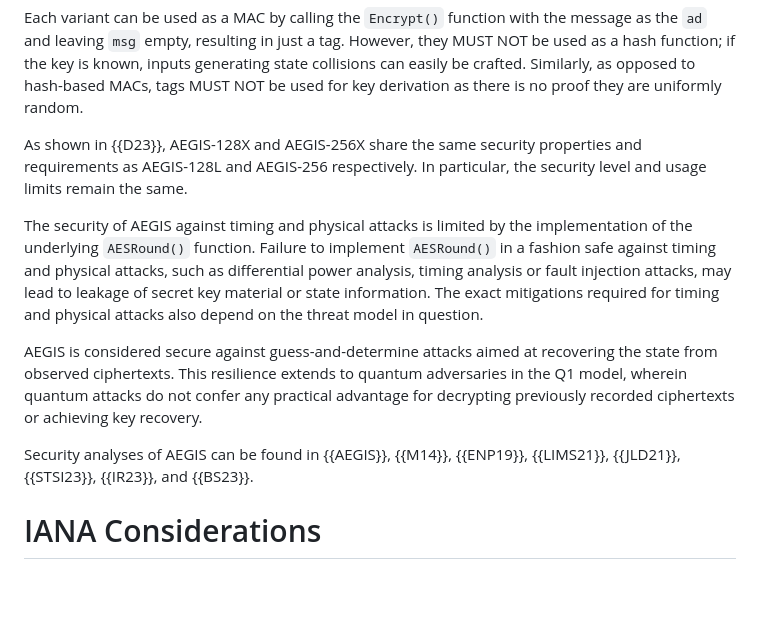
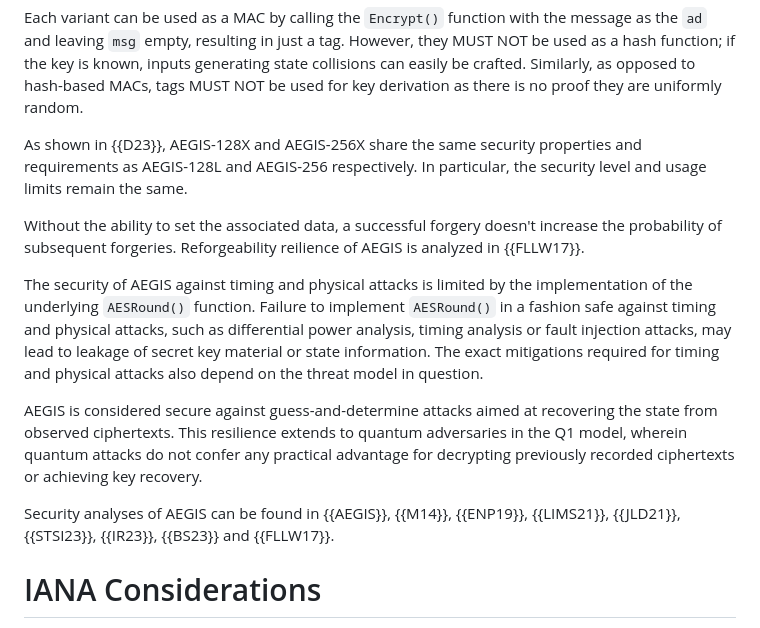
Before and after one commit to cfrg/draft-irtf-cfrg-aegis-aead, a Markdown page: draft-irtf-cfrg-aegis-aead.md, the part around the change printed below. GitHub-like rendering; blank space fills up the shorter version.

```diff
--- a/draft-irtf-cfrg-aegis-aead.md
+++ b/draft-irtf-cfrg-aegis-aead.md
@@ -1565,11 +1592,13 @@ Each variant can be used as a MAC by calling the `Encrypt()` function with the m
 
 As shown in {{D23}}, AEGIS-128X and AEGIS-256X share the same security properties and requirements as AEGIS-128L and AEGIS-256 respectively. In particular, the security level and usage limits remain the same.
 
+Without the ability to set the associated data, a successful forgery doesn't increase the probability of subsequent forgeries. Reforgeability reilience of AEGIS is analyzed in {{FLLW17}}.
+
 The security of AEGIS against timing and physical attacks is limited by the implementation of the underlying `AESRound()` function. Failure to implement `AESRound()` in a fashion safe against timing and physical attacks, such as differential power analysis, timing analysis or fault injection attacks, may lead to leakage of secret key material or state information. The exact mitigations required for timing and physical attacks also depend on the threat model in question.
 
 AEGIS is considered secure against guess-and-determine attacks aimed at recovering the state from observed ciphertexts. This resilience extends to quantum adversaries in the Q1 model, wherein quantum attacks do not confer any practical advantage for decrypting previously recorded ciphertexts or achieving key recovery.
 
-Security analyses of AEGIS can be found in {{AEGIS}}, {{M14}}, {{ENP19}}, {{LIMS21}}, {{JLD21}}, {{STSI23}}, {{IR23}}, and {{BS23}}.
+Security analyses of AEGIS can be found in {{AEGIS}}, {{M14}}, {{ENP19}}, {{LIMS21}}, {{JLD21}}, {{STSI23}}, {{IR23}}, {{BS23}} and {{FLLW17}}.
 
 # IANA Considerations
 
```
Also changed, not shown: other parts of draft-irtf-cfrg-aegis-aead.md (+40 -13 lines).
